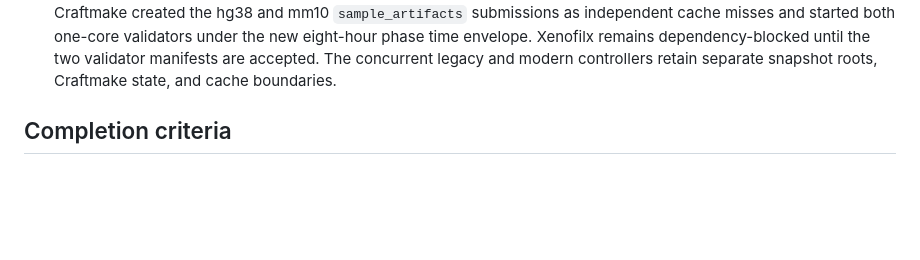
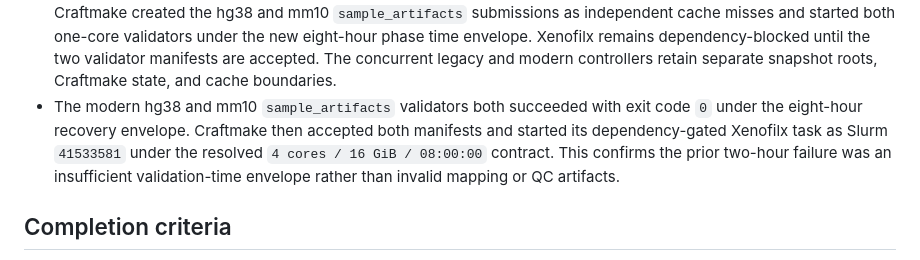
Before and after one commit to rainoffallingstar/otter-release, a Markdown page: docs/notes/2026-08-16-gate6-bs-pdx-craftmake-execution.md, the part around the change. GitHub-like rendering; blank space fills up the shorter version.

Commit message:
docs: record modern checker validator completion

```diff
--- a/docs/notes/2026-08-16-gate6-bs-pdx-craftmake-execution.md
+++ b/docs/notes/2026-08-16-gate6-bs-pdx-craftmake-execution.md
@@ -373,6 +373,12 @@ compatibility path.
   remains dependency-blocked until the two validator manifests are accepted.
   The concurrent legacy and modern controllers retain separate snapshot roots,
   Craftmake state, and cache boundaries.
+- The modern hg38 and mm10 `sample_artifacts` validators both succeeded with
+  exit code `0` under the eight-hour recovery envelope. Craftmake then accepted
+  both manifests and started its dependency-gated Xenofilx task as Slurm
+  `41533581` under the resolved `4 cores / 16 GiB / 08:00:00` contract. This
+  confirms the prior two-hour failure was an insufficient validation-time
+  envelope rather than invalid mapping or QC artifacts.
 
 ## Completion criteria
 
```
